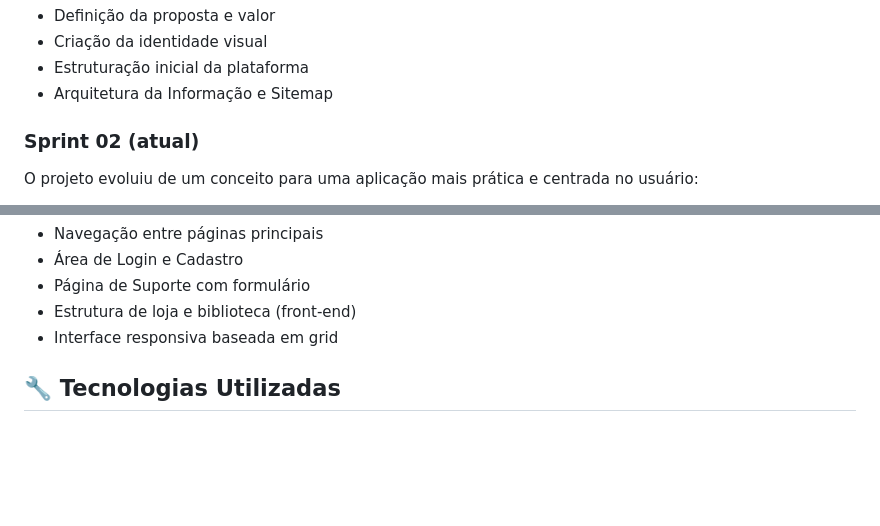
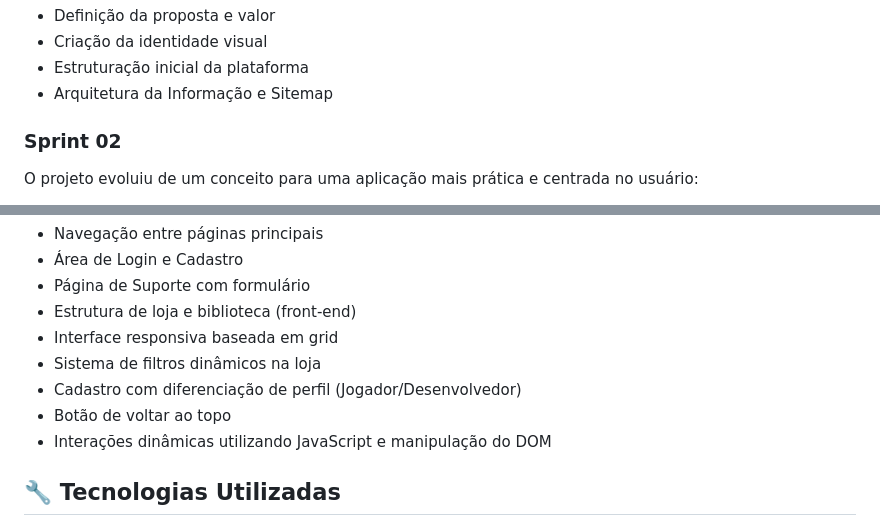
Before and after one commit to Magialis/IaraGames, a Markdown page: README.md, 2 parts joined by grey strips. Rendered like a GitHub page; blank space fills up the shorter version.

Commit message:
Atualização do README

```diff
--- a/README.md
+++ b/README.md
@@ -38,7 +38,7 @@ Bem vindo(a) ao repositório do Iara Games, projeto desenvolvido no curso de gra
   <li>Arquitetura da Informação e Sitemap</li>
 </ul>
 
-<h3>Sprint 02 (atual)</h3>
+<h3>Sprint 02</h3>
 <p>O projeto evoluiu de um conceito para uma aplicação mais prática e centrada no usuário:</p>
 <ul>
   <li>Definição de persona principal (Lucas Andrade)</li>
@@ -170,6 +179,10 @@ Bem vindo(a) ao repositório do Iara Games, projeto desenvolvido no curso de gra
   <li>Página de Suporte com formulário</li>
   <li>Estrutura de loja e biblioteca (front-end)</li>
   <li>Interface responsiva baseada em grid</li>
+  <li>Sistema de filtros dinâmicos na loja</li>
+  <li>Cadastro com diferenciação de perfil (Jogador/Desenvolvedor)</li>
+  <li>Botão de voltar ao topo</li>
+  <li>Interações dinâmicas utilizando JavaScript e manipulação do DOM</li>
 
 </ul>
 
```
Also changed, not shown: other parts of README.md (+10 -0 lines).
